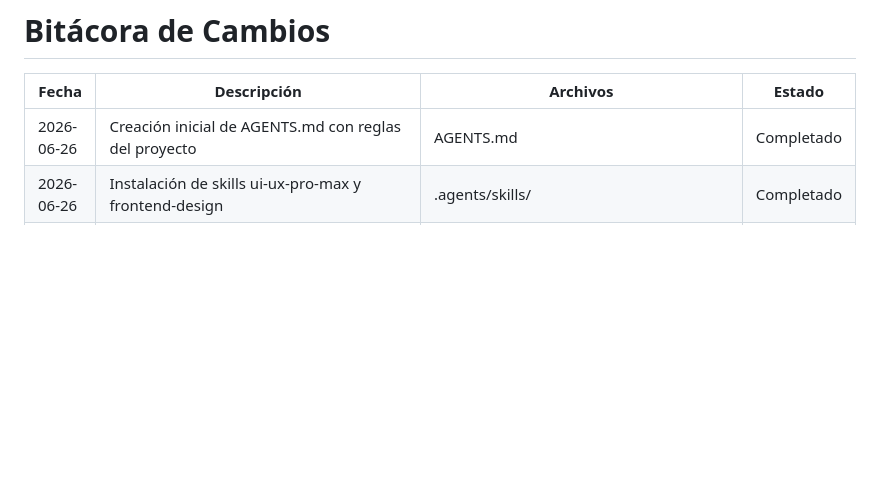
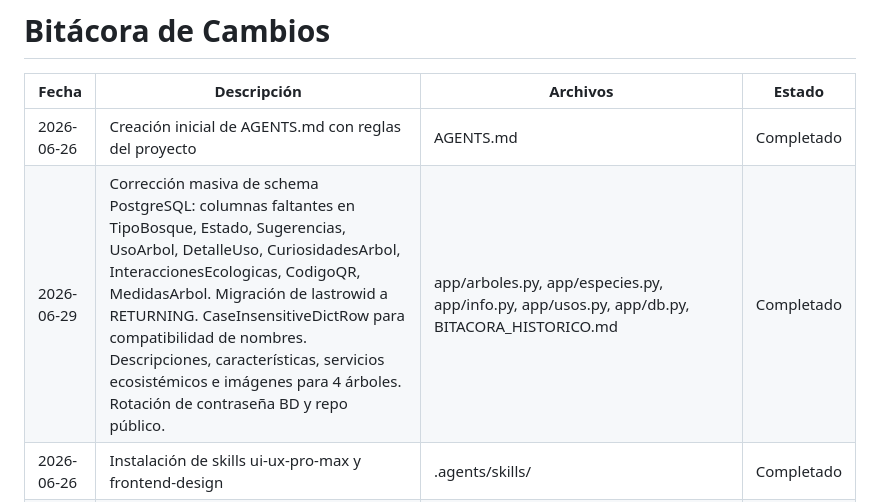
Before and after one commit to Brayitahan/VerdeQR, a Markdown page: BITACORA_HISTORICO.md, the part around the change. Rendered like a GitHub page; blank space fills up the shorter version.

Commit message:
docs: update BITACORA for session 2026-06-29

```diff
--- a/BITACORA_HISTORICO.md
+++ b/BITACORA_HISTORICO.md
@@ -3,6 +3,7 @@
 | Fecha | Descripción | Archivos | Estado |
 |-------|------------|----------|--------|
 | 2026-06-26 | Creación inicial de AGENTS.md con reglas del proyecto | AGENTS.md | Completado |
+| 2026-06-29 | Corrección masiva de schema PostgreSQL: columnas faltantes en TipoBosque, Estado, Sugerencias, UsoArbol, DetalleUso, CuriosidadesArbol, InteraccionesEcologicas, CodigoQR, MedidasArbol. Migración de lastrowid a RETURNING. CaseInsensitiveDictRow para compatibilidad de nombres. Descripciones, características, servicios ecosistémicos e imágenes para 4 árboles. Rotación de contraseña BD y repo público. | app/arboles.py, app/especies.py, app/info.py, app/usos.py, app/db.py, BITACORA_HISTORICO.md | Completado |
 | 2026-06-26 | Instalación de skills ui-ux-pro-max y frontend-design | .agents/skills/ | Completado |
 | 2026-06-26 | Normalización de BD: 13 tablas de usos unificadas en DetalleUso. Se agregó FechaRegistro a Usuario y Descripcion a Estado. Se actualizó app.py eliminando los JOINs masivos de 13 tablas y las cadenas if/elif de INSERT/UPDATE/DELETE. Se unificaron 4 rutas individuales en editar_uso_detalle. Se actualizaron 3 templates. Se creó script de migración migracion_2026.sql. | schema.sql, app.py, templates/editar_uso_maderable.html, templates/editar_uso_medicinal.html, templates/editar_uso_comestible.html, migracion_2026.sql | Completado |
 | 2026-06-26 | Creación de comando /end-session para registrar automáticamente la bitácora antes de compactar. Se agregó regla #6 en AGENTS.md y se creó .opencode/commands/end-session.md | AGENTS.md, .opencode/commands/end-session.md | Completado |
```
